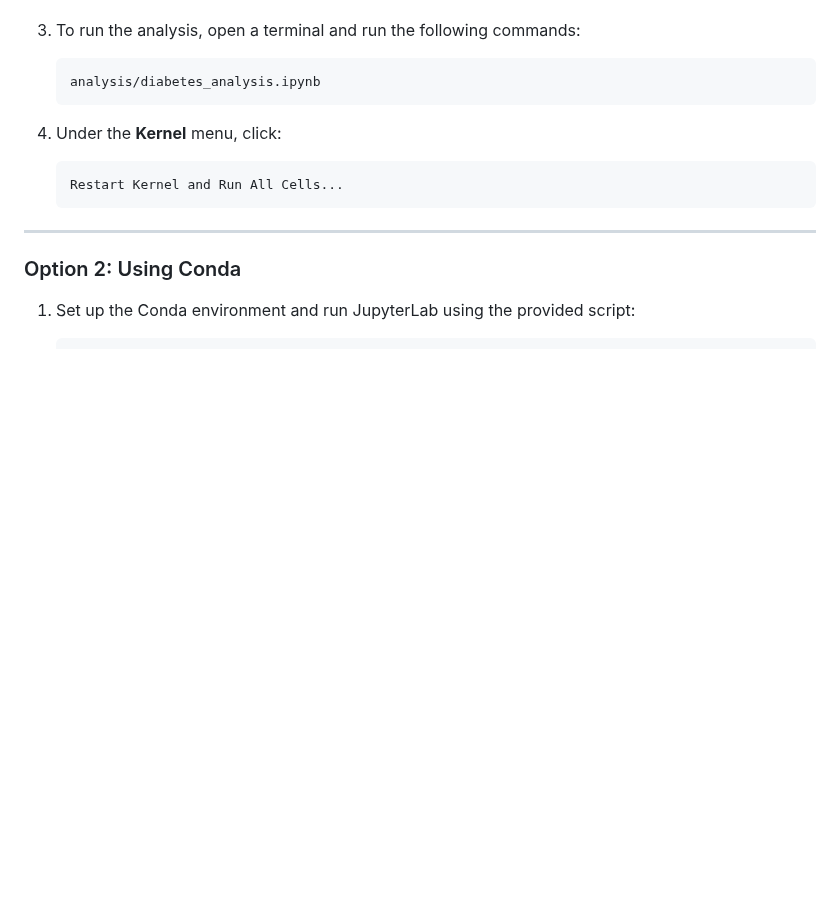
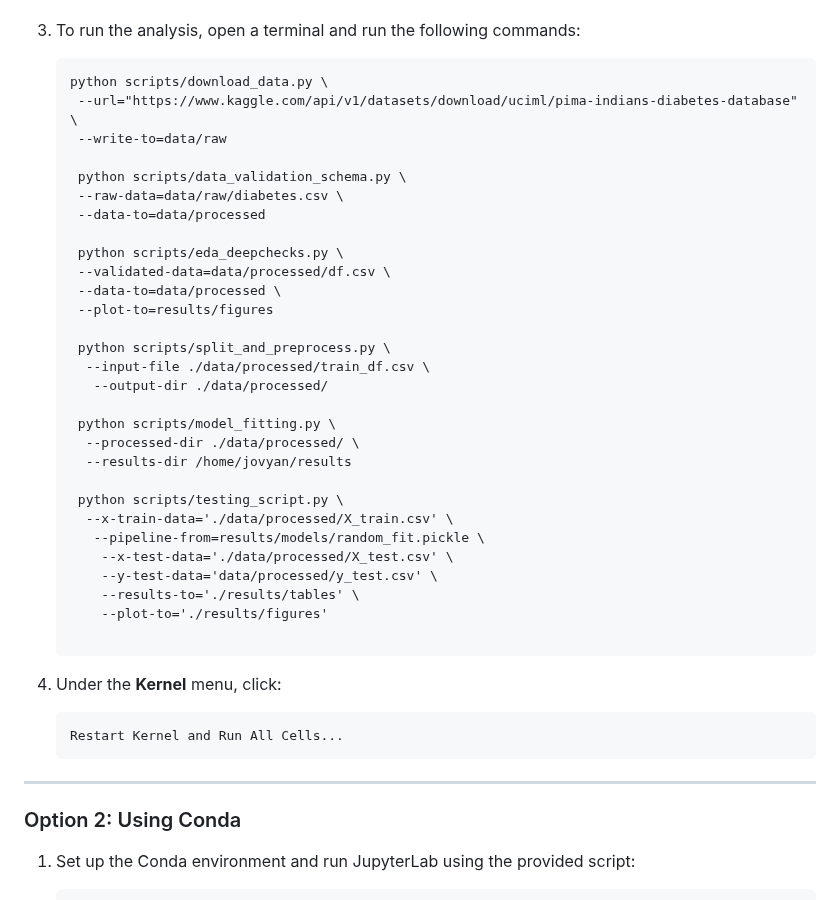
Before and after one commit to UBC-MDS/ClassificationDiabetesAnalysis, a Markdown page: README.md, the part around the change. Rendered like a GitHub page; blank space fills up the shorter version.

Commit message:
finished adding script arguments

````diff
--- a/README.md
+++ b/README.md
@@ -62,7 +62,35 @@ cd diabetes_predictor_py
 
 3. To run the analysis, open a terminal and run the following commands:
    ```
-   analysis/diabetes_analysis.ipynb
+   python scripts/download_data.py \
+    --url="https://www.kaggle.com/api/v1/datasets/download/uciml/pima-indians-diabetes-database" \
+    --write-to=data/raw
+
+    python scripts/data_validation_schema.py \
+    --raw-data=data/raw/diabetes.csv \
+    --data-to=data/processed
+
+    python scripts/eda_deepchecks.py \
+    --validated-data=data/processed/df.csv \
+    --data-to=data/processed \
+    --plot-to=results/figures
+
+    python scripts/split_and_preprocess.py \
+     --input-file ./data/processed/train_df.csv \
+      --output-dir ./data/processed/
+
+    python scripts/model_fitting.py \
+     --processed-dir ./data/processed/ \
+     --results-dir /home/jovyan/results
+
+    python scripts/testing_script.py \
+     --x-train-data='./data/processed/X_train.csv' \
+      --pipeline-from=results/models/random_fit.pickle \
+       --x-test-data='./data/processed/X_test.csv' \
+       --y-test-data='data/processed/y_test.csv' \
+       --results-to='./results/tables' \
+       --plot-to='./results/figures'
+
    ```
 
 4. Under the **Kernel** menu, click:
````
